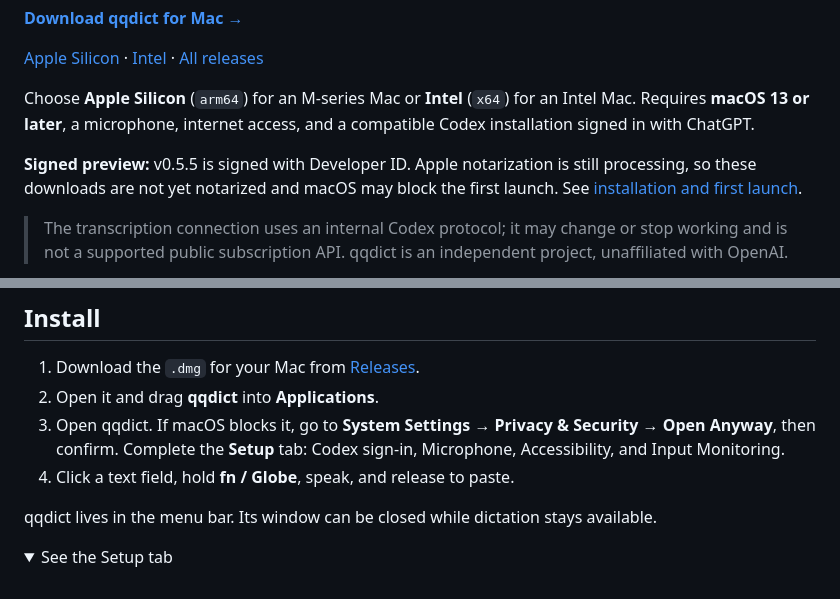
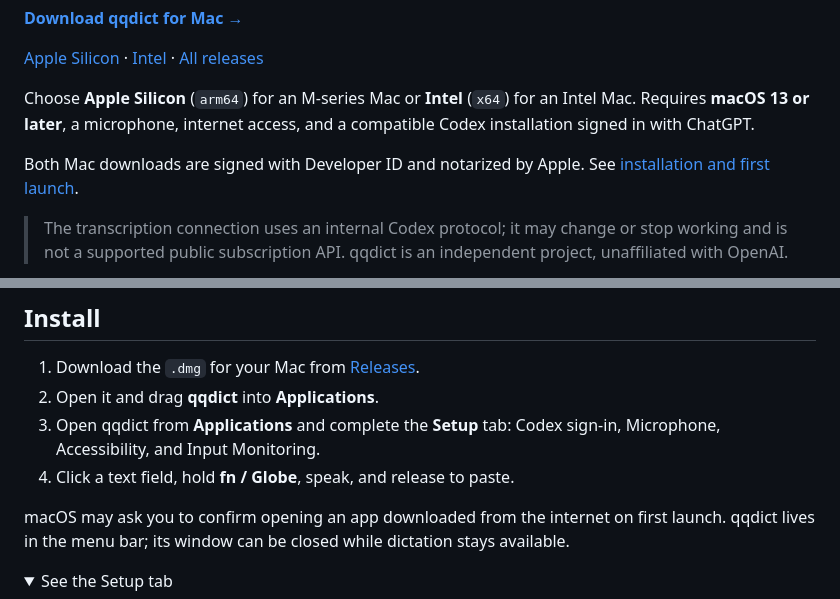
Before and after one commit to patrickhaahr/qqdict, a Markdown page: README.md, 2 parts joined by grey strips. Rendered like a GitHub page; folded sections open.

Commit message:
Document notarized qqdict 0.5.5 downloads

```diff
--- a/README.md
+++ b/README.md
@@ -12,7 +12,7 @@ qqdict is a small macOS menu bar app that turns your voice into text and pastes
 
 Choose **Apple Silicon** (`arm64`) for an M-series Mac or **Intel** (`x64`) for an Intel Mac. Requires **macOS 13 or later**, a microphone, internet access, and a compatible Codex installation signed in with ChatGPT.
 
-**Signed preview:** v0.5.5 is signed with Developer ID. Apple notarization is still processing, so these downloads are not yet notarized and macOS may block the first launch. See [installation and first launch](docs/install.md).
+Both Mac downloads are signed with Developer ID and notarized by Apple. See [installation and first launch](docs/install.md).
 
 > The transcription connection uses an internal Codex protocol; it may change or stop working and is not a supported public subscription API. qqdict is an independent project, unaffiliated with OpenAI.
 
@@ -32,10 +32,10 @@ Interface previews with example transcripts. Click any image to view it at full
 
 1. Download the `.dmg` for your Mac from [Releases](https://github.com/qwertyu-alex/qqdict/releases).
 2. Open it and drag **qqdict** into **Applications**.
-3. Open qqdict. If macOS blocks it, go to **System Settings → Privacy & Security → Open Anyway**, then confirm. Complete the **Setup** tab: Codex sign-in, Microphone, Accessibility, and Input Monitoring.
+3. Open qqdict from **Applications** and complete the **Setup** tab: Codex sign-in, Microphone, Accessibility, and Input Monitoring.
 4. Click a text field, hold **fn / Globe**, speak, and release to paste.
 
-qqdict lives in the menu bar. Its window can be closed while dictation stays available.
+macOS may ask you to confirm opening an app downloaded from the internet on first launch. qqdict lives in the menu bar; its window can be closed while dictation stays available.
 
 <details>
   <summary>See the Setup tab</summary>
```
Also changed, not shown: docs/install.md (+4 -4 lines).
